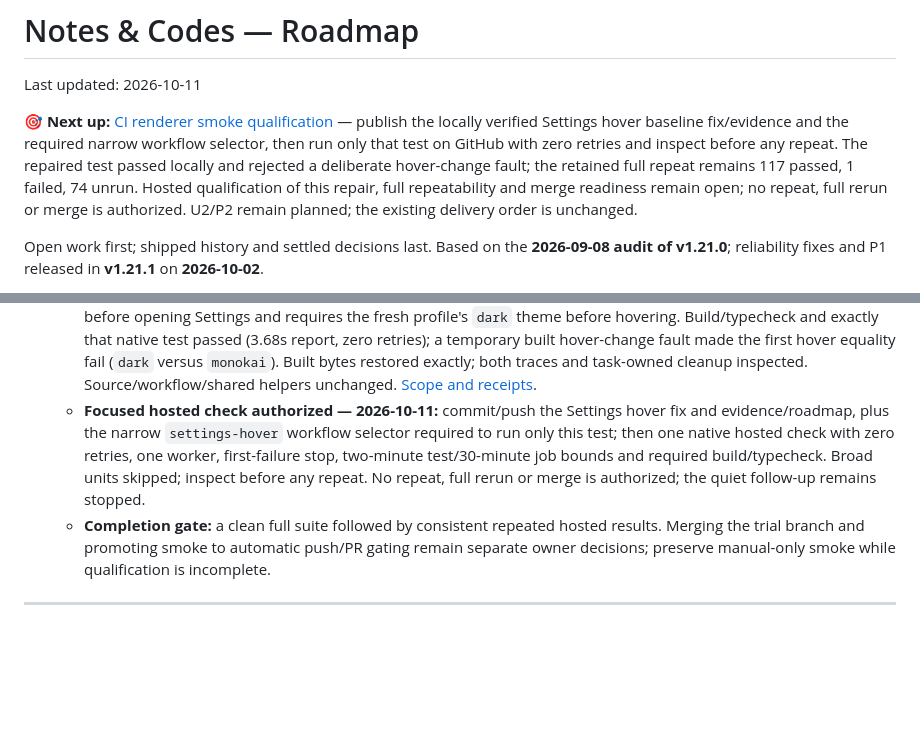
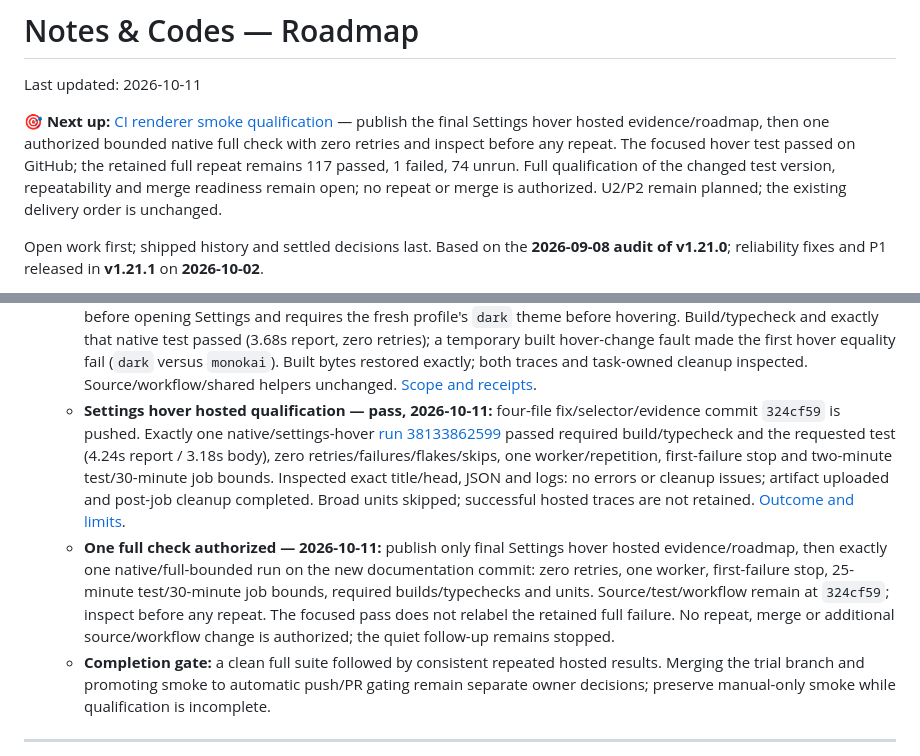
Before and after one commit to NetworkMD87/Notes-and-codes, a Markdown page: ROADMAP.md, 2 parts joined by grey strips. Drawn GitHub-style; blank space fills up the shorter version.

```diff
--- a/ROADMAP.md
+++ b/ROADMAP.md
@@ -2,7 +2,7 @@
 
 Last updated: 2026-10-11
 
-**🎯 Next up:** [CI renderer smoke qualification](#ci-smoke) — publish the locally verified Settings hover baseline fix/evidence and the required narrow workflow selector, then run only that test on GitHub with zero retries and inspect before any repeat. The repaired test passed locally and rejected a deliberate hover-change fault; the retained full repeat remains 117 passed, 1 failed, 74 unrun. Hosted qualification of this repair, full repeatability and merge readiness remain open; no repeat, full rerun or merge is authorized. U2/P2 remain planned; the existing delivery order is unchanged.
+**🎯 Next up:** [CI renderer smoke qualification](#ci-smoke) — publish the final Settings hover hosted evidence/roadmap, then one authorized bounded native full check with zero retries and inspect before any repeat. The focused hover test passed on GitHub; the retained full repeat remains 117 passed, 1 failed, 74 unrun. Full qualification of the changed test version, repeatability and merge readiness remain open; no repeat or merge is authorized. U2/P2 remain planned; the existing delivery order is unchanged.
 
 Open work first; shipped history and settled decisions last. Based on the **2026-09-08 audit of v1.21.0**; reliability fixes and P1 released in **v1.21.1** on **2026-10-02**.
 
@@ -92,7 +92,8 @@ The reliability fixes are released; the remaining delivery sequence follows. The
   - **Previous full attempt — controlled-write version passed, 2026-10-11:** final queued-save evidence/roadmap commit `b25f1a3` is pushed; source remains at `88bd35c`, workflow unchanged. Exactly one native/full-bounded [run 38129155140](https://github.com/NetworkMD87/Notes-and-codes/actions/runs/38129155140) passed both builds/typechecks, 1,098 units and all 192 smoke tests first time (6m 40.49s report), zero retries/failures/flakes/skips. Queued-save and the earlier hardened Save/overwrite/highlighter/shared-model checks passed. Inspected all JSON results, logs and intentional layout/typing attachments; no test/report errors, stderr or cleanup issues. Artifacts uploaded and both jobs cleaned up. [Outcome evidence](docs/ci-smoke-trial-2026-10-09.md#tenth-bounded-native-full-attempt--inspected-pass-2026-10-11).
   - **Latest full repeat — Settings hover failure, 2026-10-11:** final full-pass evidence/roadmap commit `95bbdb5` is pushed; source/test/workflow unchanged. Exactly one native/full-bounded [run 38132854590](https://github.com/NetworkMD87/Notes-and-codes/actions/runs/38132854590) passed both builds/typechecks and 1,098 units; smoke passed 117, failed the Settings theme-hover test and left 74 unrun (3m 43.20s report), zero retries/flakes. The test captured `undefined` before hovering, then received `dark`; it waits for visible chrome but not boot completion. This supports an incomplete startup baseline, not a demonstrated hover-preview regression. Controlled queued-save, Save-format, overwrite-warning and highlight persistence passed. Inspected JSON, logs and failure trace; fixture cleanup completed without issues and artifacts uploaded. [Outcome and limits](docs/ci-smoke-trial-2026-10-09.md#eleventh-bounded-native-full-attempt--inspected-repeat-failure-2026-10-11).
   - **Settings hover baseline — locally verified, 2026-10-11:** only the affected test now waits for boot completion before opening Settings and requires the fresh profile's `dark` theme before hovering. Build/typecheck and exactly that native test passed (3.68s report, zero retries); a temporary built hover-change fault made the first hover equality fail (`dark` versus `monokai`). Built bytes restored exactly; both traces and task-owned cleanup inspected. Source/workflow/shared helpers unchanged. [Scope and receipts](docs/ci-smoke-trial-2026-10-09.md#settings-hover-startup-baseline--locally-verified-2026-10-11).
-  - **Focused hosted check authorized — 2026-10-11:** commit/push the Settings hover fix and evidence/roadmap, plus the narrow `settings-hover` workflow selector required to run only this test; then one native hosted check with zero retries, one worker, first-failure stop, two-minute test/30-minute job bounds and required build/typecheck. Broad units skipped; inspect before any repeat. No repeat, full rerun or merge is authorized; the quiet follow-up remains stopped.
+  - **Settings hover hosted qualification — pass, 2026-10-11:** four-file fix/selector/evidence commit `324cf59` is pushed. Exactly one native/settings-hover [run 38133862599](https://github.com/NetworkMD87/Notes-and-codes/actions/runs/38133862599) passed required build/typecheck and the requested test (4.24s report / 3.18s body), zero retries/failures/flakes/skips, one worker/repetition, first-failure stop and two-minute test/30-minute job bounds. Inspected exact title/head, JSON and logs: no errors or cleanup issues; artifact uploaded and post-job cleanup completed. Broad units skipped; successful hosted traces are not retained. [Outcome and limits](docs/ci-smoke-trial-2026-10-09.md#settings-hover--targeted-hosted-pass-2026-10-11).
+  - **One full check authorized — 2026-10-11:** publish only final Settings hover hosted evidence/roadmap, then exactly one native/full-bounded run on the new documentation commit: zero retries, one worker, first-failure stop, 25-minute test/30-minute job bounds, required builds/typechecks and units. Source/test/workflow remain at `324cf59`; inspect before any repeat. The focused pass does not relabel the retained full failure. No repeat, merge or additional source/workflow change is authorized; the quiet follow-up remains stopped.
   - **Completion gate:** a clean full suite followed by consistent repeated hosted results. Merging the trial branch and promoting smoke to automatic push/PR gating remain separate owner decisions; preserve manual-only smoke while qualification is incomplete.
 
 ---
```
Also changed, not shown: docs/ci-smoke-trial-2026-10-09.md (+18 -0 lines).
